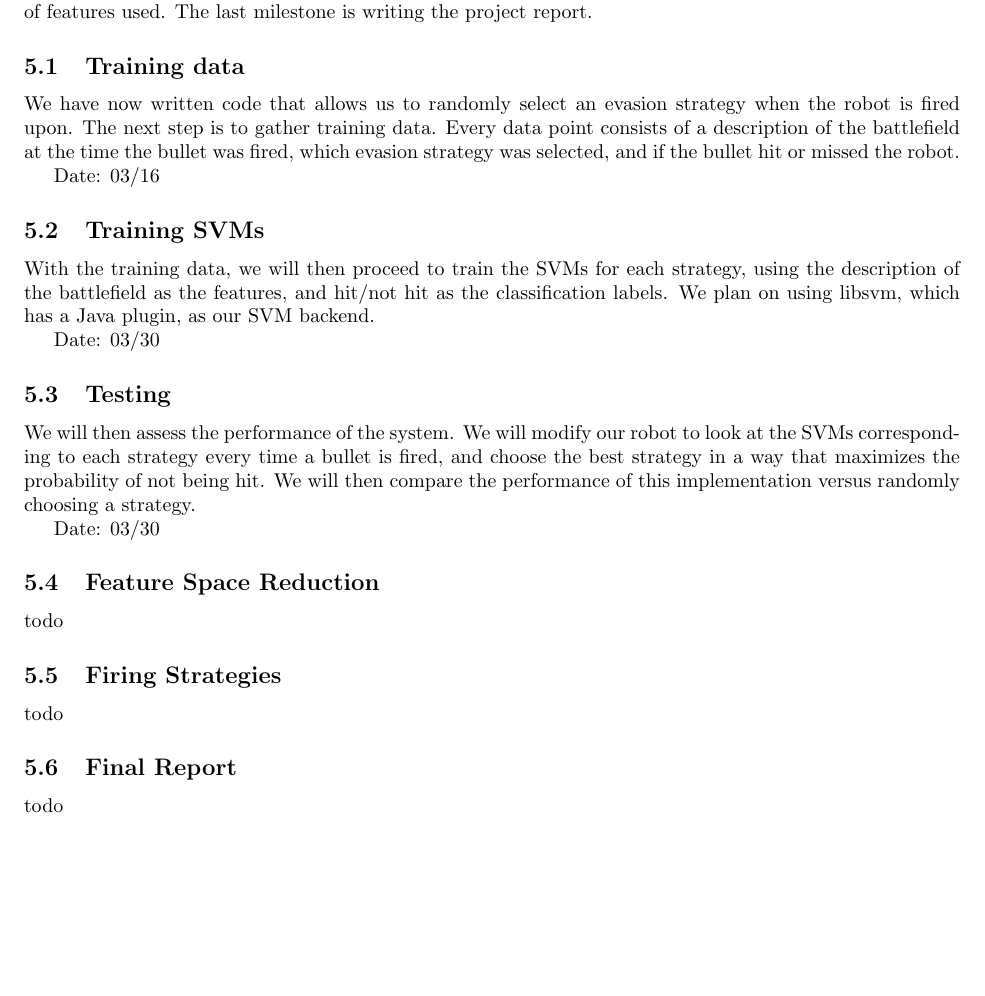
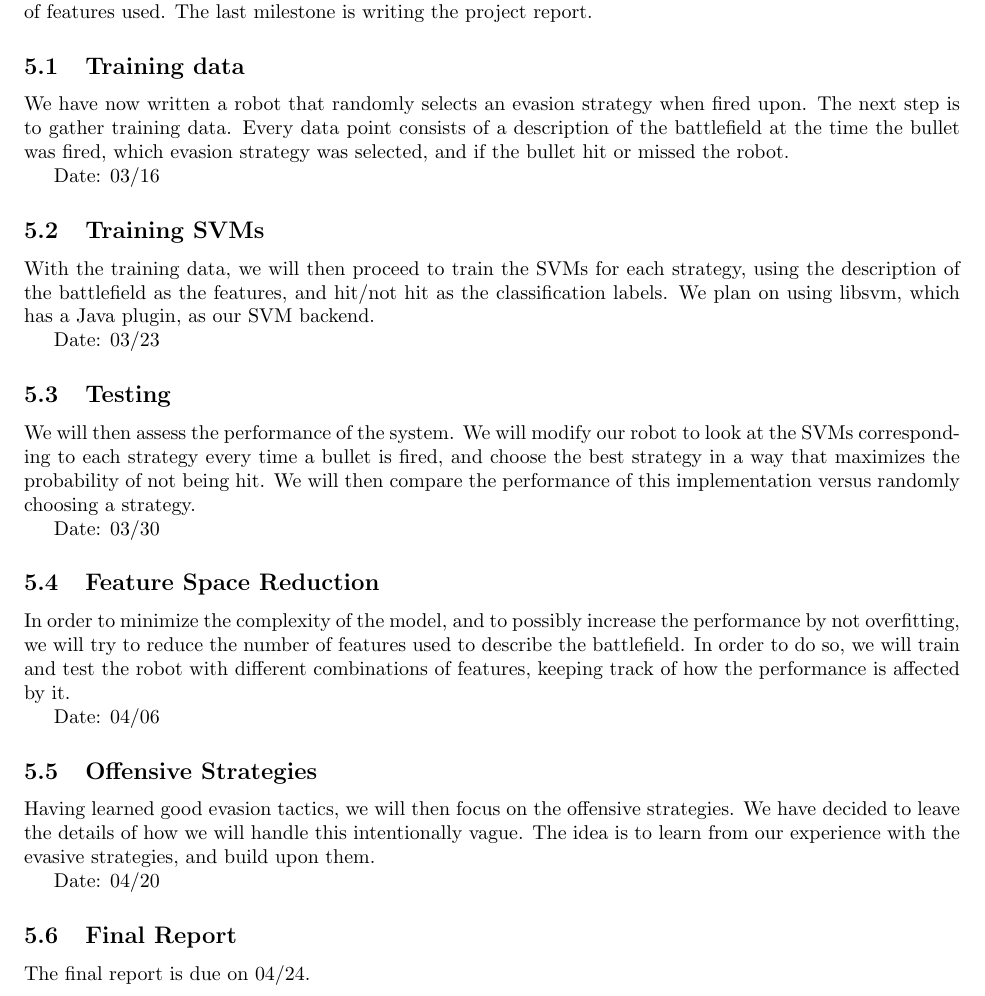
Before and after one commit to pdaquino/EECS545, a LaTeX paper (docs/progress_report/545-Project_progress.tex): part of page 4 of 5, cut so that both start at the same text, the shorter picture padded with empty space. Compiled offline with pdfLaTeX.

Commit message:
Future Milestones.

```diff
--- a/docs/progress_report/545-Project_progress.tex
+++ b/docs/progress_report/545-Project_progress.tex
@@ -152,7 +152,7 @@ and run tests for the evasion strategies. The next stage will be working on firi
 project report.
 
 \subsection{Training data}
-We have now written code that allows us to randomly select an evasion strategy when the robot is fired upon. The next step is
+We have now written a robot that randomly selects an evasion strategy when fired upon. The next step is
 to gather training data. Every data point consists of a description of the battlefield at the time the bullet was fired, which
 evasion strategy was selected, and if the bullet hit or missed the robot.
 
@@ -162,7 +162,7 @@ Date: 03/16
 With the training data, we will then proceed to train the SVMs for each strategy, using the description of the battlefield as
 the features, and hit/not hit as the classification labels. We plan on using libsvm, which has a Java plugin, as our SVM backend.
 
-Date: 03/30
+Date: 03/23
 
 \subsection{Testing}
 We will then assess the performance of the system. We will modify our robot to look at the SVMs corresponding to each strategy every time
@@ -171,13 +171,20 @@ performance of this implementation versus randomly choosing a strategy.
 
 Date: 03/30
 \subsection{Feature Space Reduction}
-todo
+In order to minimize the complexity of the model, and to possibly increase the performance by not overfitting, we will try to reduce
+the number of features used to describe the battlefield. In order to do so, we will train and test the robot with different combinations
+of features, keeping track of how the performance is affected by it.
 
-\subsection{Firing Strategies}
-todo
+Date: 04/06
+
+\subsection{Offensive Strategies}
+Having learned good evasion tactics, we will then focus on the offensive strategies. We have decided to leave the details of how we
+will handle this intentionally vague. The idea is to learn from our experience with the evasive strategies, and build upon them.
+
+Date: 04/20
 
 \subsection{Final Report}
-todo
+The final report is due on 04/24.
 
 \section{Conclusion}
 
```
Also changed, not shown: docs/progress_report/545-Project_progress.tex (2 more changed lines).
